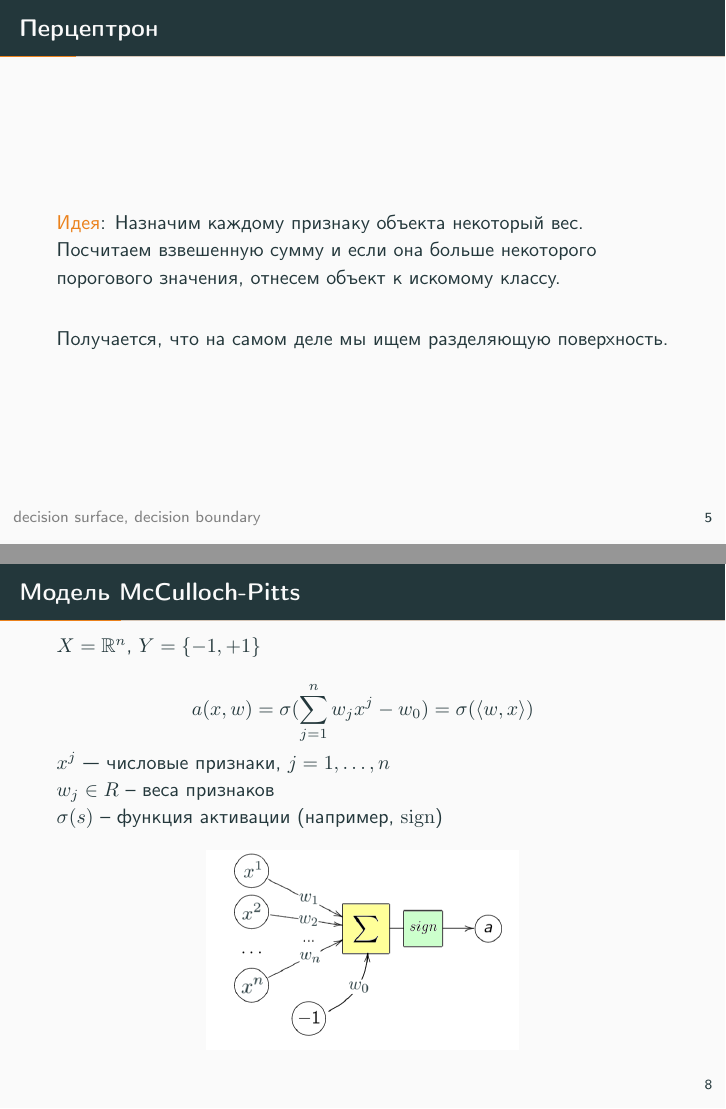
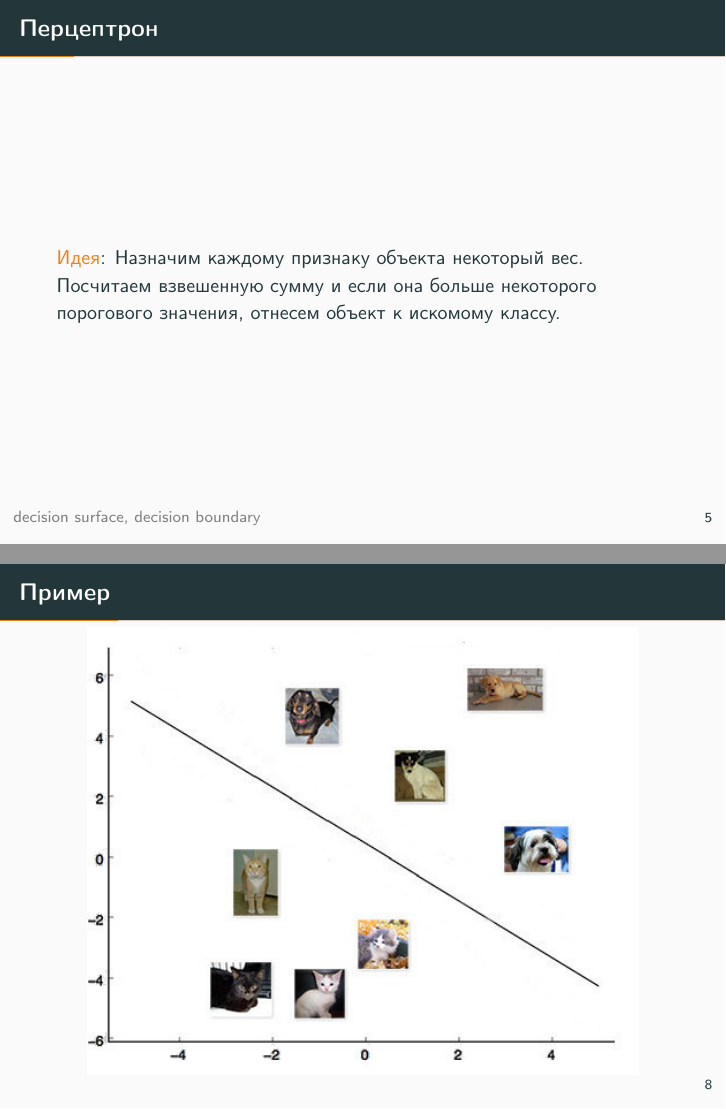
Before and after one commit to ktisha/ML2017, LaTeX slides (lecture6/lecture6.tex): pages 9 and 14 of 81 before the commit and pages 8 and 11 of 81 after it, joined at a grey line. Compiled offline with pdfLaTeX.

Commit message:
lecture 6

```diff
--- a/lecture6/lecture6.tex
+++ b/lecture6/lecture6.tex
@@ -44,8 +44,6 @@
 {\foot{decision surface, decision boundary}
 \begin{frame}\frametitle{Перцептрон}
   \alert{Идея}: Назначим каждому признаку объекта некоторый вес. Посчитаем взвешенную сумму и если она больше некоторого порогового значения, отнесем объект к искомому классу. \\
-  \bigbreak \pause
-  Получается, что на самом деле мы ищем разделяющую поверхность.
 \end{frame}
 }
 
@@ -60,6 +58,11 @@
   \bigbreak
   \alert{Задача}:\\
   $(n-1)$-мерную гиперплоскость, которая разделяет данные.
+\end{frame}
+
+\begin{frame}{Пример}
+  \centering
+  \includegraphics[width=0.9 \textwidth, keepaspectratio]{images/catdog1}
 \end{frame}
 
 \begin{frame}\frametitle{Модель McCulloch-Pitts}
```
Also changed, not shown: lecture6/images/catimagemap.jpg, lecture6/lecture6.tex (2 more changed lines).
